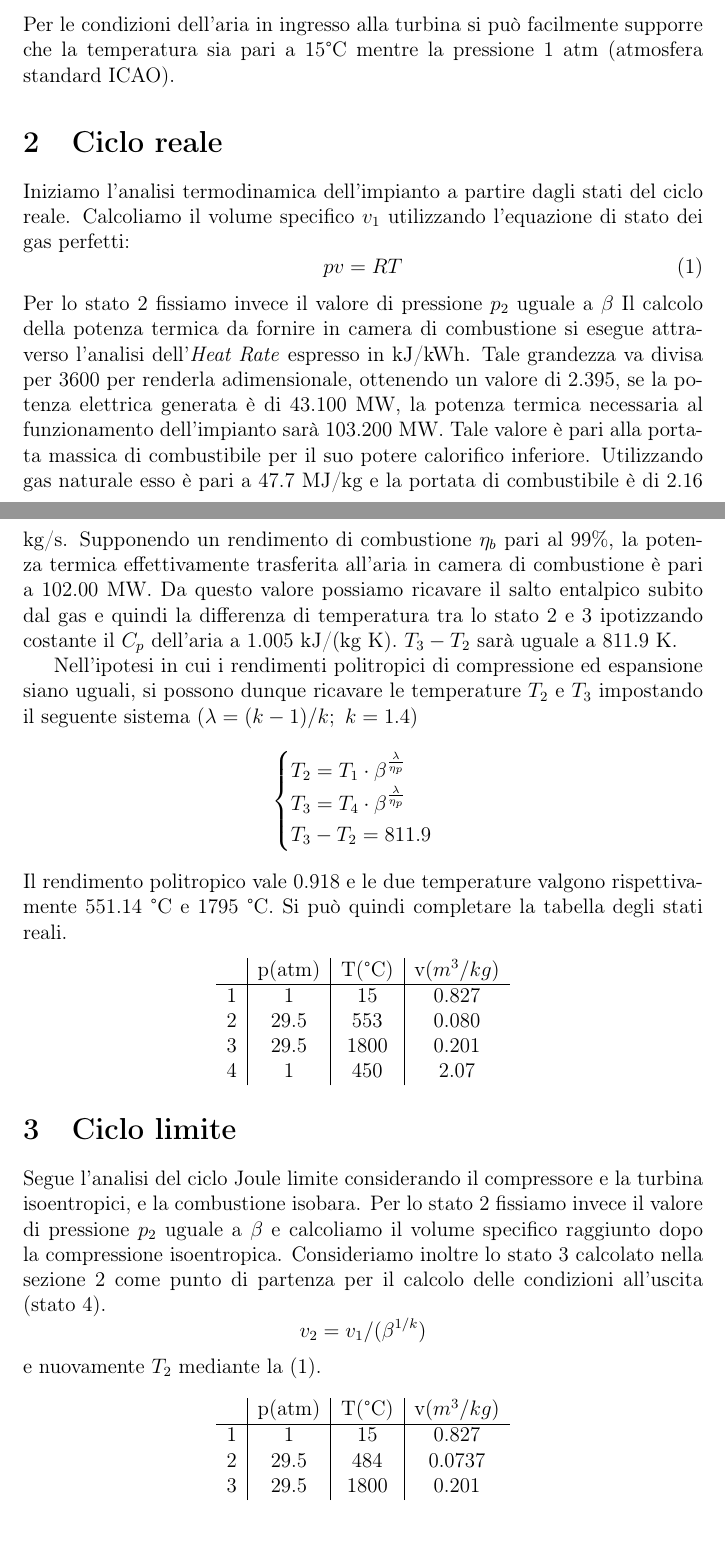
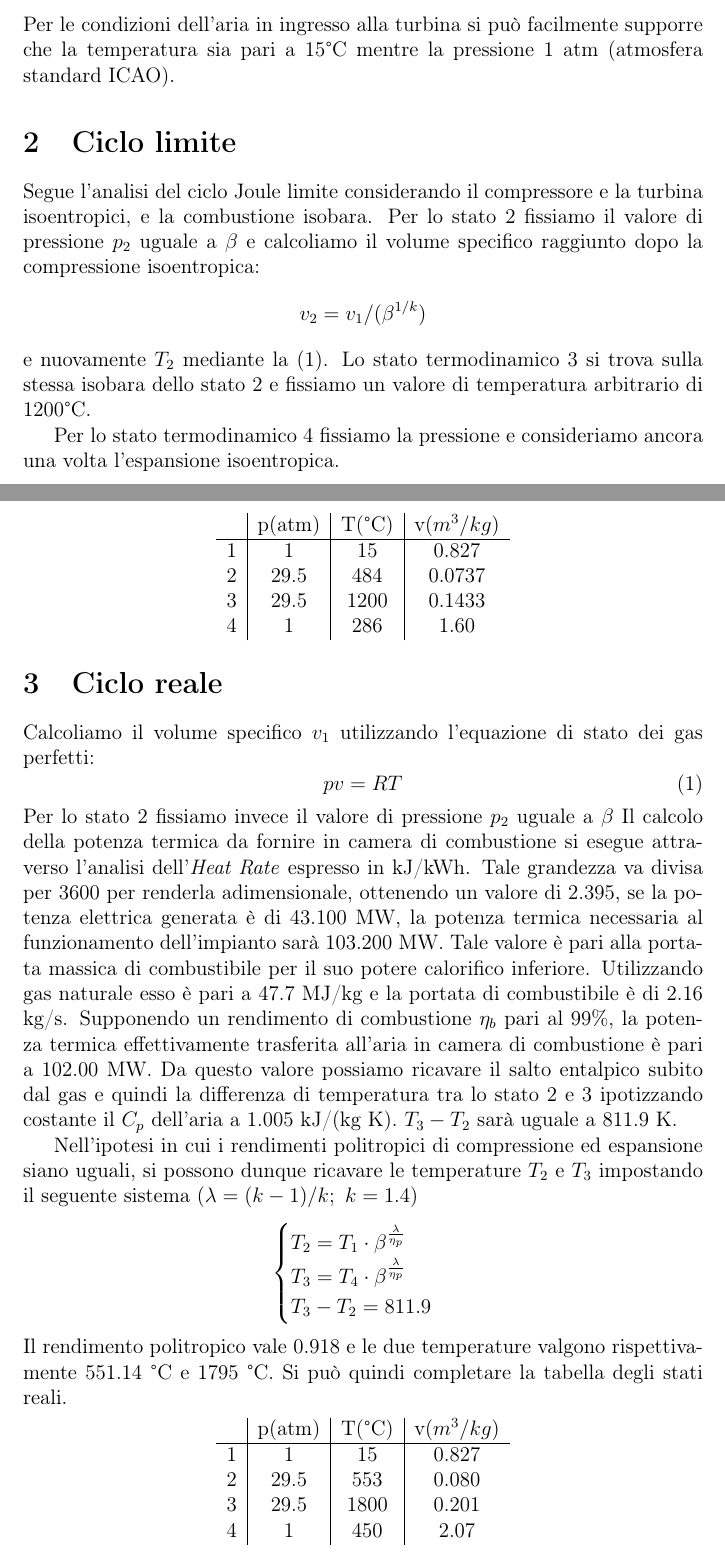
Before and after one commit to FlashNoob98/Programmi_Macchine, a LaTeX document (Esercizio_3/esercizio_3.tex): two parts of pages 1 and 2 of 2, joined at a grey line, cut so that both start at the same text. Compiled offline with pdfLaTeX.

Commit message:
fissati stati ideali esercizio 3

```diff
--- a/Esercizio_3/esercizio_3.tex
+++ b/Esercizio_3/esercizio_3.tex
@@ -30,9 +30,32 @@ I dati utili all'analisi termodinamica sono i seguenti:
 Per le condizioni dell'aria in ingresso alla turbina si può facilmente supporre che la temperatura sia pari a 15°C mentre la pressione 1 atm
 (atmosfera standard ICAO).
 
+\section{Ciclo limite}
+\label{sec:ciclo_limite}
+Segue l'analisi del ciclo Joule limite considerando il compressore e la turbina isoentropici, e la combustione isobara.
+Per lo stato 2 fissiamo il valore di pressione $p_2$ uguale a $\beta$ e calcoliamo il volume specifico raggiunto dopo la compressione isoentropica:
+\begin{equation*}
+    v_2 = v_1/(\beta^{1/k})
+\end{equation*}
+e nuovamente $T_2$ mediante la \eqref{eq:gas_perfetti}.
+Lo stato termodinamico 3 si trova sulla stessa isobara dello stato 2 e fissiamo un valore di temperatura arbitrario di 1200°C.
+
+Per lo stato termodinamico 4 fissiamo la pressione e consideriamo ancora una volta l'espansione isoentropica.
+
+\begin{center}
+    \begin{tabular}{c|c|c|c}
+            &p(atm) &T(°C)  &v$(m^3/kg)$     \\ \hline
+        1   &    1  & 15    & 0.827   \\
+        2   &   29.5& 484   & 0.0737  \\
+        3   &   29.5&1200   & 0.1433   \\
+        4   &   1   &286    & 1.60
+    \end{tabular}
+\end{center}
+
+
+
 \section{Ciclo reale}
 \label{sec:ciclo_reale}
-Iniziamo l'analisi termodinamica dell'impianto a partire dagli stati del ciclo reale.
 Calcoliamo il volume specifico $v_1$ utilizzando l'equazione di stato dei gas perfetti:
 \begin{equation}
     \label{eq:gas_perfetti}
@@ -70,23 +93,6 @@ Si può quindi completare la tabella degli stati reali.
     \end{tabular}
 \end{center}
 
-\section{Ciclo limite}
-\label{sec:ciclo_limite}
-Segue l'analisi del ciclo Joule limite considerando il compressore e la turbina isoentropici, e la combustione isobara.
-Per lo stato 2 fissiamo invece il valore di pressione $p_2$ uguale a $\beta$ e calcoliamo il volume specifico raggiunto dopo la compressione isoentropica.
-Consideriamo inoltre lo stato 3 calcolato nella sezione \ref{sec:ciclo_reale} come punto di partenza per il calcolo delle condizioni all'uscita (stato 4).
-\begin{equation*}
-    v_2 = v_1/(\beta^{1/k})
-\end{equation*}
-e nuovamente $T_2$ mediante la \eqref{eq:gas_perfetti}.
-\begin{center}
-    \begin{tabular}{c|c|c|c}
-            &p(atm) &T(°C)  &v$(m^3/kg)$     \\ \hline
-        1   &    1  & 15    & 0.827   \\
-        2   &   29.5& 484   & 0.0737  \\
-        3   &   29.5&1800   & 0.201   \\
-    \end{tabular}
-\end{center}
 
 
 \end{document}
```
Also changed, not shown: Esercizio_3/esercizio_3.pdf.
